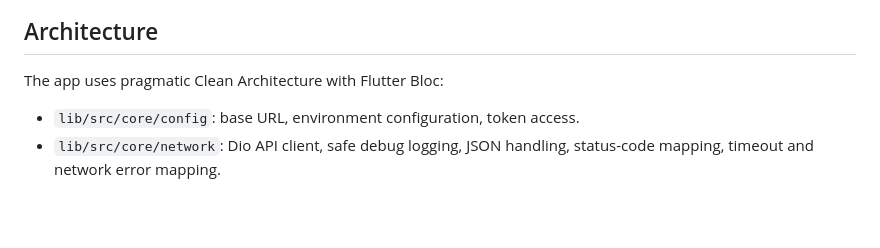
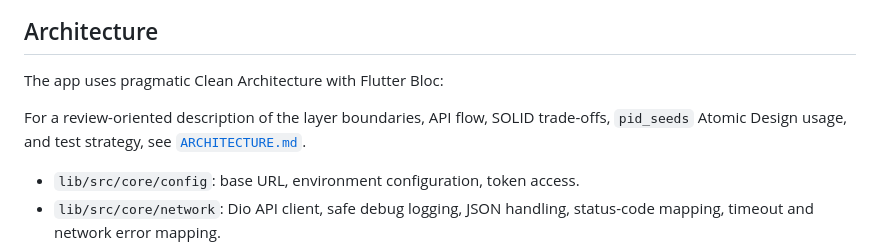
Before and after one commit to Xardas365/pid_oict, a Markdown page: README.md, the part around the change. Drawn GitHub-style; blank space fills up the shorter version.

Commit message:
docs: document clean architecture and API flow

```diff
--- a/README.md
+++ b/README.md
@@ -191,6 +191,10 @@ with all related platform stop IDs.
 
 The app uses pragmatic Clean Architecture with Flutter Bloc:
 
+For a review-oriented description of the layer boundaries, API flow, SOLID
+trade-offs, `pid_seeds` Atomic Design usage, and test strategy, see
+[`ARCHITECTURE.md`](ARCHITECTURE.md).
+
 - `lib/src/core/config`: base URL, environment configuration, token access.
 - `lib/src/core/network`: Dio API client, safe debug logging, JSON handling,
   status-code mapping, timeout and network error mapping.
```
Also changed, not shown: ARCHITECTURE.md (added, +227 -0 lines).
